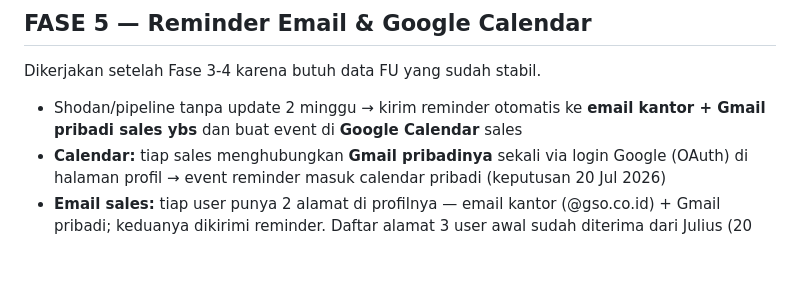
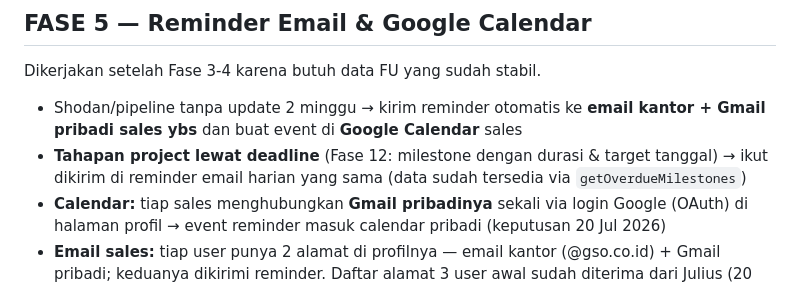
Before and after one commit to juliusrm171/GSO-WEBAPP, a Markdown page: DEVELOPMENT.md, the part around the change. Drawn GitHub-style; blank space fills up the shorter version.

Commit message:
Fase 5 scope: include overdue project milestones in reminder emails

```diff
--- a/DEVELOPMENT.md
+++ b/DEVELOPMENT.md
@@ -45,6 +45,7 @@ Dikerjakan sebelum pipeline karena pipeline akan menarik data dari quotation.
 Dikerjakan setelah Fase 3-4 karena butuh data FU yang sudah stabil.
 
 - Shodan/pipeline tanpa update 2 minggu → kirim reminder otomatis ke **email kantor + Gmail pribadi sales ybs** dan buat event di **Google Calendar** sales
+- **Tahapan project lewat deadline** (Fase 12: milestone dengan durasi & target tanggal) → ikut dikirim di reminder email harian yang sama (data sudah tersedia via `getOverdueMilestones`)
 - **Calendar:** tiap sales menghubungkan **Gmail pribadinya** sekali via login Google (OAuth) di halaman profil → event reminder masuk calendar pribadi (keputusan 20 Jul 2026)
 - **Email sales:** tiap user punya 2 alamat di profilnya — email kantor (@gso.co.id) + Gmail pribadi; keduanya dikirimi reminder. Daftar alamat 3 user awal sudah diterima dari Julius (20 Jul) — disimpan di catatan internal, tidak di-commit ke repo publik
 - Teknis: Supabase Edge Function + pg_cron (cek harian); email via SMTP webmail GSO (kredensial menyusul) atau Resend; calendar via Google Calendar API (Google Cloud project + OAuth — akan dipandu)
```
